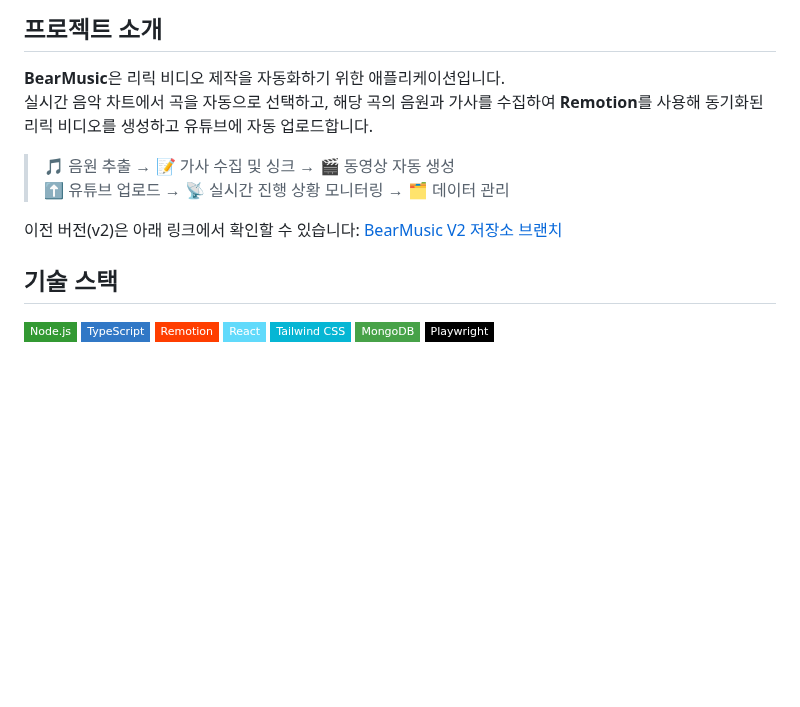
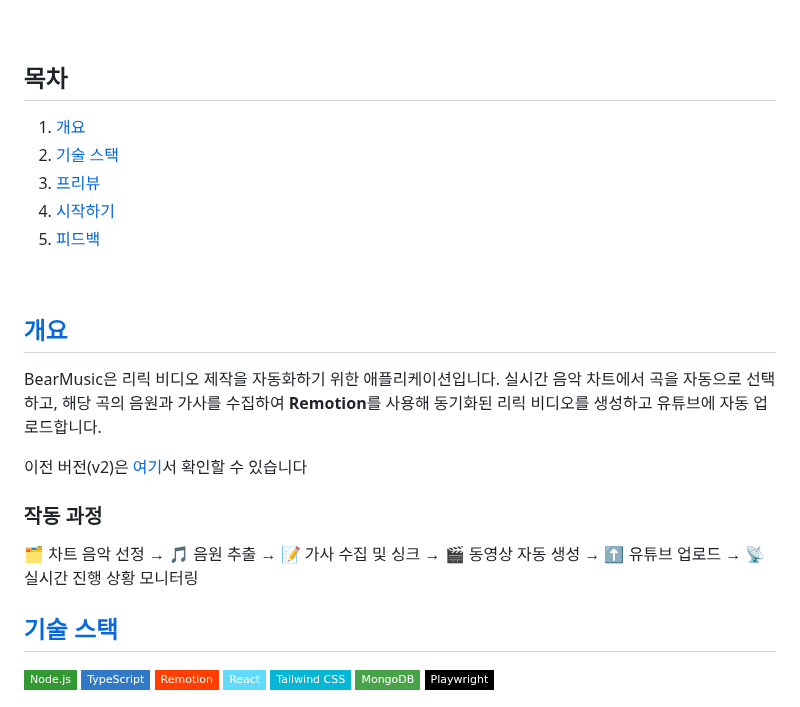
Before and after one commit to joon-102/BearMusic, a Markdown page: README.md, the part around one of its changes. Rendered like a GitHub page; badges without logos; blank space fills up the shorter version.

Commit message:
📝 README.md 문서 구조 개선 및 내용 정리

```diff
--- a/README.md
+++ b/README.md
@@ -3,15 +9,26 @@
 
-## 프로젝트 소개
+<br>
 
-**BearMusic**은 리릭 비디오 제작을 자동화하기 위한 애플리케이션입니다.
-실시간 음악 차트에서 곡을 자동으로 선택하고, 해당 곡의 음원과 가사를 수집하여 **Remotion**를 사용해 동기화된 리릭 비디오를 생성하고 유튜브에 자동 업로드합니다.
+## 목차
 
-> 🎵 음원 추출 → 📝 가사 수집 및 싱크 → 🎬 동영상 자동 생성
-> ⬆️ 유튜브 업로드 → 📡 실시간 진행 상황 모니터링 → 🗂 데이터 관리
+1. [개요](#개요)
+2. [기술 스택](#기술-스택)
+3. [프리뷰](#프리뷰)
+4. [시작하기](#시작하기)
+5. [피드백](#피드백)
 
-이전 버전(v2)은 아래 링크에서 확인할 수 있습니다: [BearMusic V2 저장소 브랜치](https://github.com/joon-102/BearMusic/tree/BearMusic-V2)
+<br/>
 
-## 기술 스택
+## [개요](#목차)
+BearMusic은 리릭 비디오 제작을 자동화하기 위한 애플리케이션입니다. 실시간 음악 차트에서 곡을 자동으로 선택하고, 해당 곡의 음원과 가사를 수집하여 **Remotion**를 사용해 동기화된 리릭 비디오를 생성하고 유튜브에 자동 업로드합니다.
+
+이전 버전(v2)은 [여기](https://github.com/joon-102/BearMusic/tree/BearMusic-V2)서 확인할 수 있습니다
+<br>
+### **작동 과정**
+🗂 차트 음악 선정 → 🎵 음원 추출 → 📝 가사 수집 및 싱크 → 🎬 동영상 자동 생성 → ⬆️ 유튜브 업로드 → 📡 실시간 진행 상황 모니터링
+
+
+## [기술 스택](#목차)
 
 [![Node.js](https://img.shields.io/badge/Node.js-339933?style=flat-square&logo=node.js&logoColor=white)](https://nodejs.org/)
 [![TypeScript](https://img.shields.io/badge/TypeScript-3178C6?style=flat-square&logo=typescript&logoColor=white)](https://www.typescriptlang.org/)
```
Also changed, not shown: other parts of README.md (+11 -5 lines).
